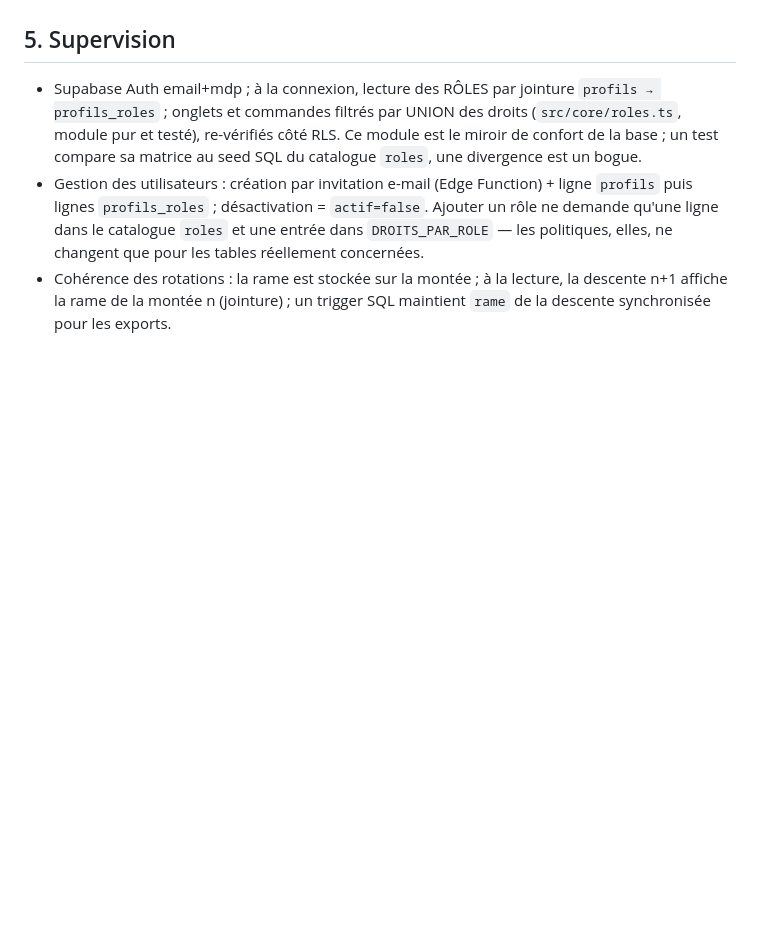
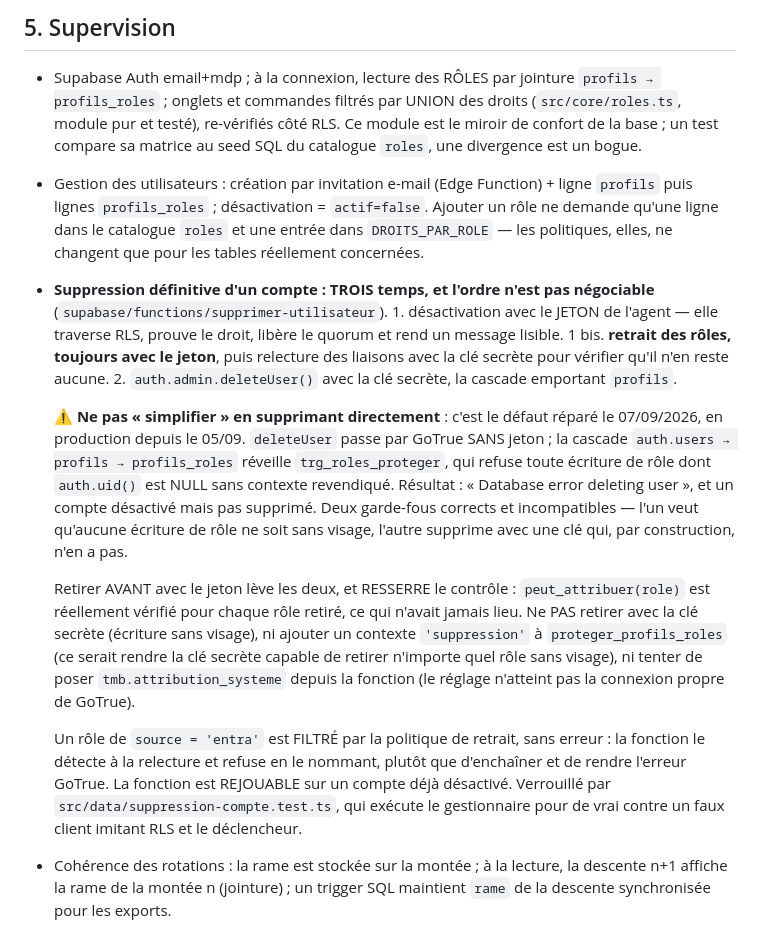
Before and after one commit to RDTMB/tmb-affichage-gares, a Markdown page: docs/02-spec-technique.md, the part around the change. GitHub-like rendering; blank space fills up the shorter version.

Commit message:
Doc : pourquoi le retrait des rôles précède la suppression Auth
docs/02 §5 gagne le détail de la suppression de compte, écrit pour être
lu par la session qui voudra « simplifier » en appelant deleteUser
directement — c'est exactement ce que faisait le code cassé, et sans ce
paragraphe le défaut se rouvre au premier nettoyage.

Le paragraphe dit les trois temps et leur ordre, la cause de l'échec
(GoTrue appelle sans jeton, la cascade réveille trg_roles_proteger, qui
refuse les écritures de rôle sans visage), et pourquoi retirer avant
avec le jeton resserre le contrôle au lieu de le contourner.

Il nomme aussi les trois fausses bonnes idées, pour qu'on ne les
redécouvre pas : retirer avec la clé secrète, ajouter un contexte
'suppression' au déclencheur, poser tmb.attribution_systeme depuis la
fonction. Les deux premières rendraient la clé secrète capable de
retirer n'importe quel rôle sans visage ; la troisième ne peut pas
marcher, le réglage n'atteignant pas la connexion propre de GoTrue.

Enfin le cas d'un rôle venu de l'annuaire, et le fait que la fonction
est rejouable sur un compte déjà désactivé.

Co-Authored-By: Claude Fable 5.1 <noreply@anthropic.com>

```diff
--- a/docs/02-spec-technique.md
+++ b/docs/02-spec-technique.md
@@ -493,6 +493,37 @@ service, passage de minuit, tri multi-sens.
   `actif=false`. Ajouter un rôle ne demande qu'une ligne dans le catalogue
   `roles` et une entrée dans `DROITS_PAR_ROLE` — les politiques, elles,
   ne changent que pour les tables réellement concernées.
+- **Suppression définitive d'un compte : TROIS temps, et l'ordre n'est pas
+  négociable** (`supabase/functions/supprimer-utilisateur`). 1. désactivation
+  avec le JETON de l'agent — elle traverse RLS, prouve le droit, libère le
+  quorum et rend un message lisible. 1 bis. **retrait des rôles, toujours avec
+  le jeton**, puis relecture des liaisons avec la clé secrète pour vérifier
+  qu'il n'en reste aucune. 2. `auth.admin.deleteUser()` avec la clé secrète,
+  la cascade emportant `profils`.
+
+  ⚠ **Ne pas « simplifier » en supprimant directement** : c'est le défaut
+  réparé le 07/09/2026, en production depuis le 05/09. `deleteUser` passe par
+  GoTrue SANS jeton ; la cascade `auth.users → profils → profils_roles`
+  réveille `trg_roles_proteger`, qui refuse toute écriture de rôle dont
+  `auth.uid()` est NULL sans contexte revendiqué. Résultat : « Database error
+  deleting user », et un compte désactivé mais pas supprimé. Deux garde-fous
+  corrects et incompatibles — l'un veut qu'aucune écriture de rôle ne soit sans
+  visage, l'autre supprime avec une clé qui, par construction, n'en a pas.
+
+  Retirer AVANT avec le jeton lève les deux, et RESSERRE le contrôle :
+  `peut_attribuer(role)` est réellement vérifié pour chaque rôle retiré, ce
+  qui n'avait jamais lieu. Ne PAS retirer avec la clé secrète (écriture sans
+  visage), ni ajouter un contexte `'suppression'` à `proteger_profils_roles`
+  (ce serait rendre la clé secrète capable de retirer n'importe quel rôle sans
+  visage), ni tenter de poser `tmb.attribution_systeme` depuis la fonction (le
+  réglage n'atteint pas la connexion propre de GoTrue).
+
+  Un rôle de `source = 'entra'` est FILTRÉ par la politique de retrait, sans
+  erreur : la fonction le détecte à la relecture et refuse en le nommant,
+  plutôt que d'enchaîner et de rendre l'erreur GoTrue. La fonction est
+  REJOUABLE sur un compte déjà désactivé. Verrouillé par
+  `src/data/suppression-compte.test.ts`, qui exécute le gestionnaire pour de
+  vrai contre un faux client imitant RLS et le déclencheur.
 - Cohérence des rotations : la rame est stockée sur la montée ; à la
   lecture, la descente n+1 affiche la rame de la montée n (jointure) ; un
   trigger SQL maintient `rame` de la descente synchronisée pour les exports.
```
